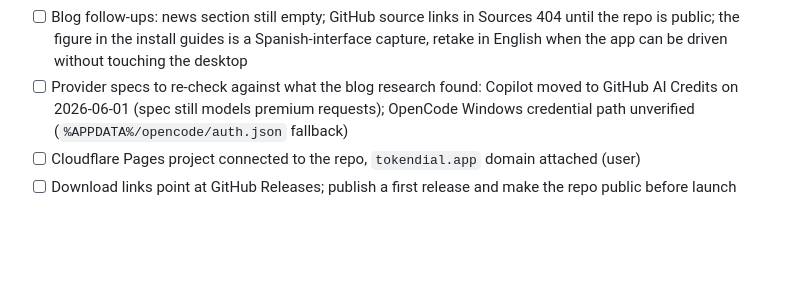
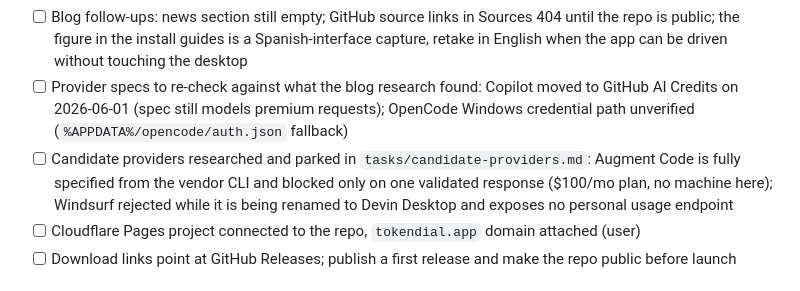
Before and after one commit to r4yb3l/tokendial, a Markdown page: tasks/todo.md, the part around the change. GitHub-like rendering; blank space fills up the shorter version.

Commit message:
Park the Augment and Windsurf provider research instead of repeating it later

```diff
--- a/tasks/todo.md
+++ b/tasks/todo.md
@@ -89,6 +89,7 @@ Plan: `~/.claude/plans/giggly-wobbling-willow.md`.
 - [x] 2026-09-08/09 refinement: five basics articles (LLM, tokens and context window, MCP, coding agents, how plans meter you) with Commons/MIT-licensed figures or own diagrams; the three save-tokens articles rewritten with tiktoken measurements; nine install guides de-templated with vendor-checked commands (Gemini CLI added); tools (MCP servers measured locally, token-saving tools) and design (Claude as designer via Pencil/Figma MCP)
 - [ ] Blog follow-ups: news section still empty; GitHub source links in Sources 404 until the repo is public; the figure in the install guides is a Spanish-interface capture, retake in English when the app can be driven without touching the desktop
 - [ ] Provider specs to re-check against what the blog research found: Copilot moved to GitHub AI Credits on 2026-06-01 (spec still models premium requests); OpenCode Windows credential path unverified (`%APPDATA%/opencode/auth.json` fallback)
+- [ ] Candidate providers researched and parked in `tasks/candidate-providers.md`: Augment Code is fully specified from the vendor CLI and blocked only on one validated response ($100/mo plan, no machine here); Windsurf rejected while it is being renamed to Devin Desktop and exposes no personal usage endpoint
 - [ ] Cloudflare Pages project connected to the repo, `tokendial.app` domain attached (user)
 - [ ] Download links point at GitHub Releases; publish a first release and make the repo public before launch
 
```
Also changed, not shown: tasks/candidate-providers.md (added, +98 -0 lines).
